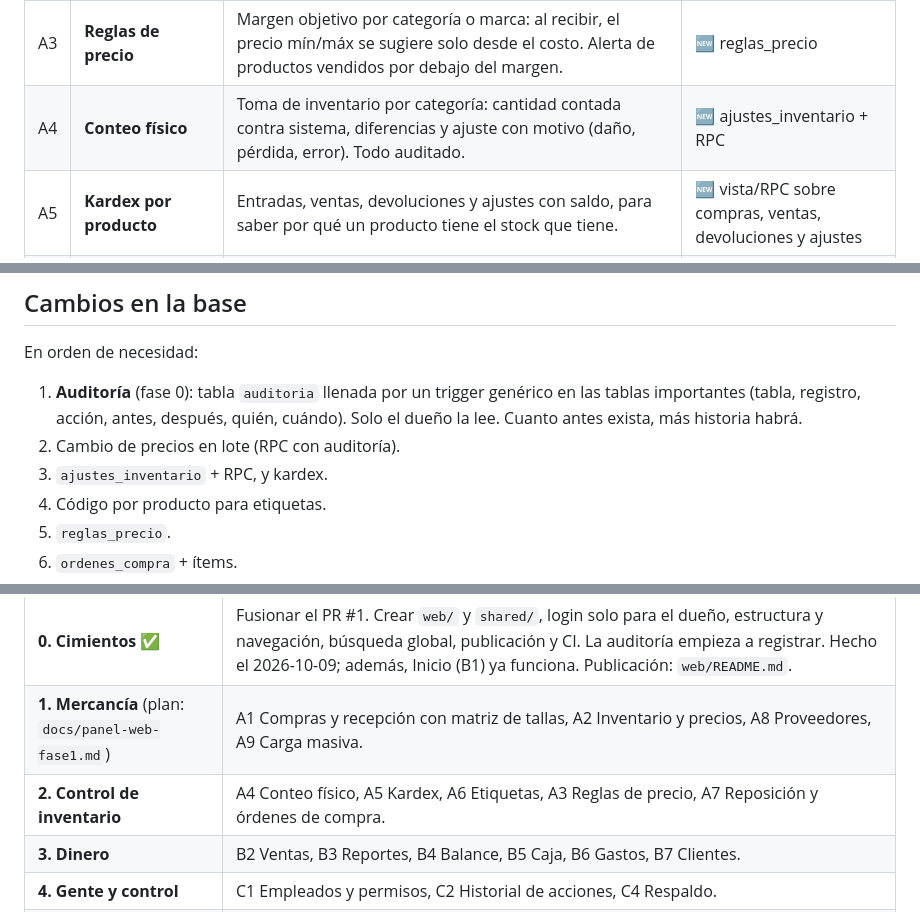
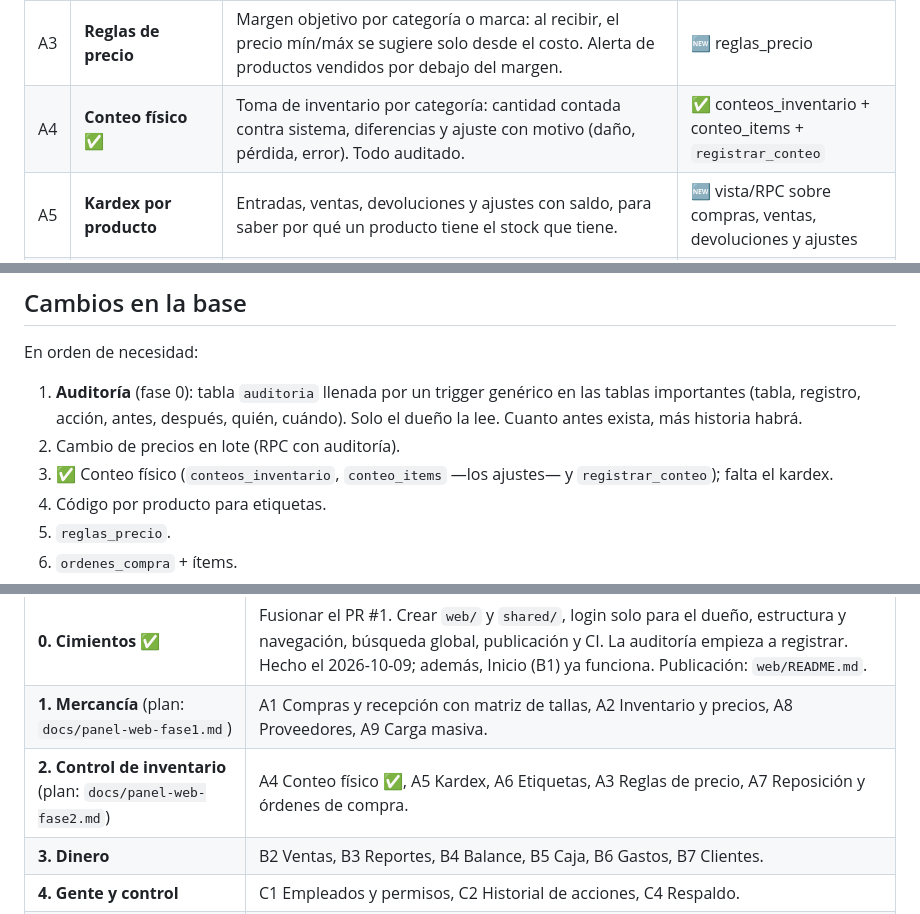
Before and after one commit to aveiaAvellanada/venus, a Markdown page: docs/panel-web.md, 3 parts joined by grey strips. Rendered like a GitHub page.

```diff
--- a/docs/panel-web.md
+++ b/docs/panel-web.md
@@ -69,7 +69,7 @@ Leyenda: ✅ los datos ya existen · 🆕 necesita cambios en la base.
 | A1 | **Compras y recepción** | Factura del proveedor en una grilla rápida: referencia, **matriz de tallas** (34–44 con cantidad por talla en una sola fila), costo, precio sugerido. Crea productos nuevos en la misma fila. Adjunta foto o PDF de la factura. Contado o crédito con vencimiento. Al confirmar sube el stock. | ✅ compras, compra_items, triggers de stock |
 | A2 | **Inventario y precios** | Tabla editable de calzado y Granja: filtros (categoría, marca, talla, agotados, bajo mínimo), costo, margen, precio mín/máx, stock mínimo. Edición en lote (por ejemplo, +10% a una categoría). Valor del inventario a costo y a precio. | ✅ productos · 🆕 RPC de cambio de precios en lote |
 | A3 | **Reglas de precio** | Margen objetivo por categoría o marca: al recibir, el precio mín/máx se sugiere solo desde el costo. Alerta de productos vendidos por debajo del margen. | 🆕 reglas_precio |
-| A4 | **Conteo físico** | Toma de inventario por categoría: cantidad contada contra sistema, diferencias y ajuste con motivo (daño, pérdida, error). Todo auditado. | 🆕 ajustes_inventario + RPC |
+| A4 | **Conteo físico** ✅ | Toma de inventario por categoría: cantidad contada contra sistema, diferencias y ajuste con motivo (daño, pérdida, error). Todo auditado. | ✅ conteos_inventario + conteo_items + `registrar_conteo` |
 | A5 | **Kardex por producto** | Entradas, ventas, devoluciones y ajustes con saldo, para saber por qué un producto tiene el stock que tiene. | 🆕 vista/RPC sobre compras, ventas, devoluciones y ajustes |
 | A6 | **Etiquetas** | PDF para imprimir con código de barras, referencia, talla y precio. Base para escanear en el celular al vender (más adelante). | 🆕 código por producto |
 | A7 | **Reposición y órdenes de compra** | Sugiere qué pedir según el stock mínimo y el ritmo de venta. Arma la orden al proveedor, la envía por WhatsApp o PDF y luego se recibe contra esa orden. | 🆕 ordenes_compra |
@@ -105,7 +105,7 @@ En orden de necesidad:
    las tablas importantes (tabla, registro, acción, antes, después, quién,
    cuándo). Solo el dueño la lee. Cuanto antes exista, más historia habrá.
 2. Cambio de precios en lote (RPC con auditoría).
-3. `ajustes_inventario` + RPC, y kardex.
+3. ✅ Conteo físico (`conteos_inventario`, `conteo_items` —los ajustes— y `registrar_conteo`); falta el kardex.
 4. Código por producto para etiquetas.
 5. `reglas_precio`.
 6. `ordenes_compra` + ítems.
@@ -125,7 +125,7 @@ explícito, RPC en la lista de `verificar_despliegue.sql` si la usa una app.
 |---|---|
 | **0. Cimientos** ✅ | Fusionar el PR #1. Crear `web/` y `shared/`, login solo para el dueño, estructura y navegación, búsqueda global, publicación y CI. La auditoría empieza a registrar. Hecho el 2026-10-09; además, Inicio (B1) ya funciona. Publicación: `web/README.md`. |
 | **1. Mercancía** (plan: `docs/panel-web-fase1.md`) | A1 Compras y recepción con matriz de tallas, A2 Inventario y precios, A8 Proveedores, A9 Carga masiva. |
-| **2. Control de inventario** | A4 Conteo físico, A5 Kardex, A6 Etiquetas, A3 Reglas de precio, A7 Reposición y órdenes de compra. |
+| **2. Control de inventario** (plan: `docs/panel-web-fase2.md`) | A4 Conteo físico ✅, A5 Kardex, A6 Etiquetas, A3 Reglas de precio, A7 Reposición y órdenes de compra. |
 | **3. Dinero** | B2 Ventas, B3 Reportes, B4 Balance, B5 Caja, B6 Gastos, B7 Clientes. |
 | **4. Gente y control** | C1 Empleados y permisos, C2 Historial de acciones, C4 Respaldo. |
 | **5. Replicable** | C3 Configuración del negocio, catálogos como tablas (también en el celular), marca blanca, script de instancia nueva, verificación en dos pasos. |
```
Also changed, not shown: CLAUDE.md (+1 -1 lines), docs/panel-web-fase2.md (added, +47 -0 lines).
